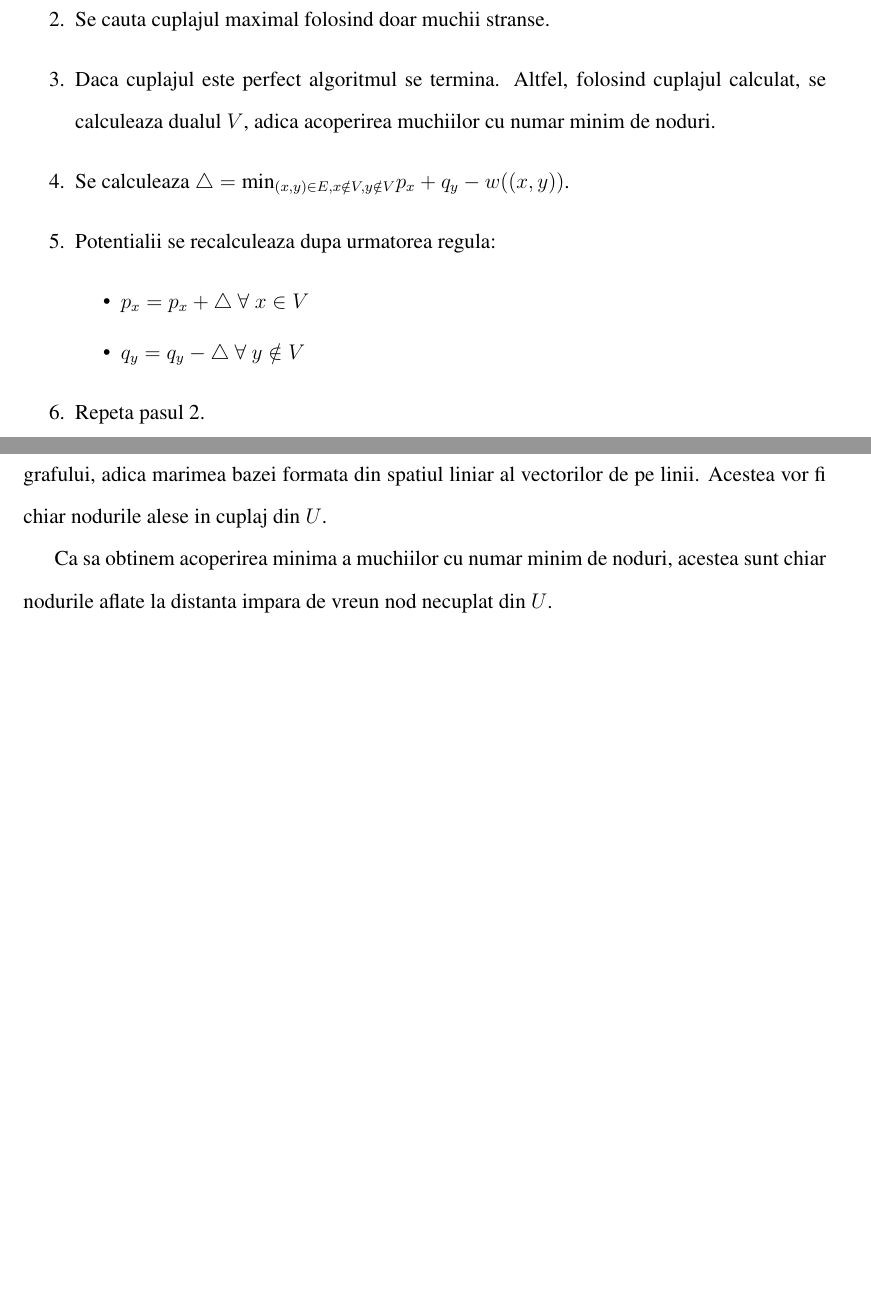
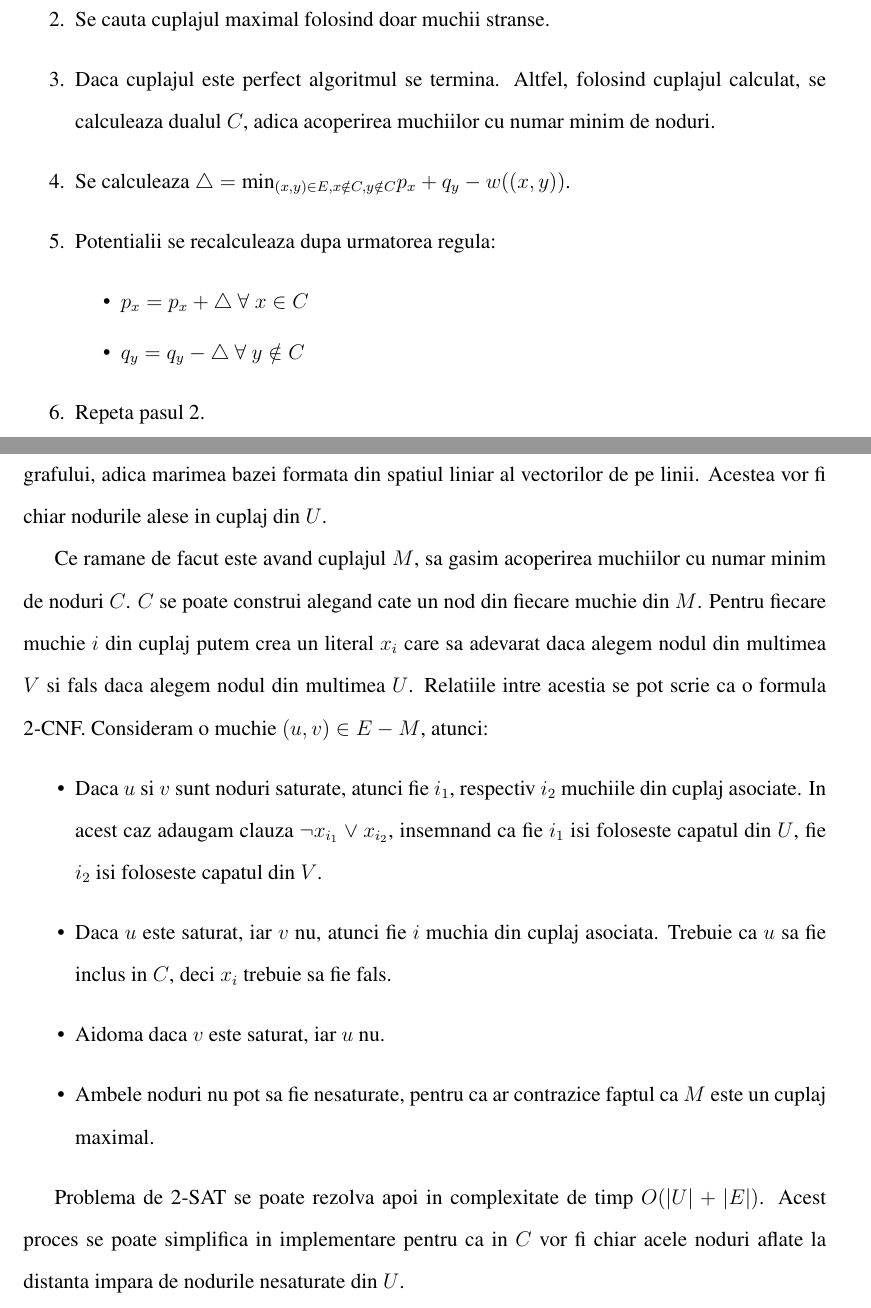
Before and after one commit to bciobanu/bachelor-thesis, a LaTeX thesis (thesis.tex, which reads chapters/problems.tex): two parts of pages 26 and 27 of 40, joined at a grey line, cut so that both start at the same text, the shorter picture padded with empty space. Compiled offline with pdfLaTeX.

Commit message:
2-SAT MVC

```diff
--- a/chapters/problems.tex
+++ b/chapters/problems.tex
@@ -71,13 +71,13 @@ urmatorii invarianti:
 \begin{enumerate}
   \item Initializam $p_{x} = 0 \ \forall \ x$ si $q_{y} = \max w((x, y)) \ \forall \ (x, y) \in E \ \forall \ y$.
   \item Se cauta cuplajul maximal folosind doar muchii stranse.
-  \item Daca cuplajul este perfect algoritmul se termina. Altfel, folosind cuplajul calculat, se calculeaza dualul $V$,
+  \item Daca cuplajul este perfect algoritmul se termina. Altfel, folosind cuplajul calculat, se calculeaza dualul $C$,
     adica acoperirea muchiilor cu numar minim de noduri.
-  \item Se calculeaza $\bigtriangleup = \text{min}_{(x, y) \in E, x \notin V, y \notin V} p_{x} + q_{y} - w((x, y))$.
+  \item Se calculeaza $\bigtriangleup = \text{min}_{(x, y) \in E, x \notin C, y \notin C} p_{x} + q_{y} - w((x, y))$.
   \item Potentialii se recalculeaza dupa urmatorea regula:
     \begin{itemize}
-      \item $p_{x} = p_{x} + \bigtriangleup \ \forall \ x \in V$
-      \item $q_{y} = q_{y} - \bigtriangleup \ \forall \ y \notin V$
+      \item $p_{x} = p_{x} + \bigtriangleup \ \forall \ x \in C$
+      \item $q_{y} = q_{y} - \bigtriangleup \ \forall \ y \notin C$
     \end{itemize}
   \item Repeta pasul 2.
 \end{enumerate}
@@ -89,8 +89,21 @@ cu $M \oplus P$. Insa aici putem folosi metodele algebrice studiate.
 Pentru a calcula cuplajul maximal este de ajuns sa gasim rangul matricei Edmonds asociata grafului, adica marimea bazei formata din spatiul
 liniar al vectorilor de pe linii. Acestea vor fi chiar nodurile alese in cuplaj din $U$.
 
-Ca sa obtinem acoperirea minima a muchiilor cu numar minim de noduri, acestea sunt chiar nodurile aflate la distanta impara
-de vreun nod necuplat din $U$.
+Ce ramane de facut este avand cuplajul $M$, sa gasim acoperirea muchiilor cu numar minim de noduri $C$. $C$ se poate construi alegand
+cate un nod din fiecare muchie din $M$. Pentru fiecare muchie $i$ din cuplaj putem crea un literal $x_{i}$ care sa adevarat daca alegem
+nodul din multimea $V$ si fals daca alegem nodul din multimea $U$. Relatiile intre acestia se pot scrie ca o formula 2-CNF. Consideram o
+muchie $(u,v) \in E - M$, atunci:
+\begin{itemize}
+  \item Daca $u$ si $v$ sunt noduri saturate, atunci fie $i_{1}$, respectiv $i_{2}$ muchiile din cuplaj asociate. In acest caz adaugam clauza
+  $\neg x_{i_{1}} \lor x_{i_{2}}$, insemnand ca fie $i_{1}$ isi foloseste capatul din $U$, fie $i_{2}$ isi foloseste capatul din $V$.
+  \item Daca $u$ este saturat, iar $v$ nu, atunci fie $i$ muchia din cuplaj asociata. Trebuie ca $u$ sa fie inclus in $C$, deci $x_{i}$ trebuie
+  sa fie fals.
+  \item Aidoma daca $v$ este saturat, iar $u$ nu.
+  \item Ambele noduri nu pot sa fie nesaturate, pentru ca ar contrazice faptul ca $M$ este un cuplaj maximal.
+\end{itemize}
+
+Problema de 2-SAT se poate rezolva apoi in complexitate de timp $O(|U| + |E|)$. Acest proces se poate simplifica in implementare
+pentru ca in $C$ vor fi chiar acele noduri aflate la distanta impara de nodurile nesaturate din $U$.
 
 \pagebreak
 
```
Also changed, not shown: chapters/problems.tex (2 more changed lines).
